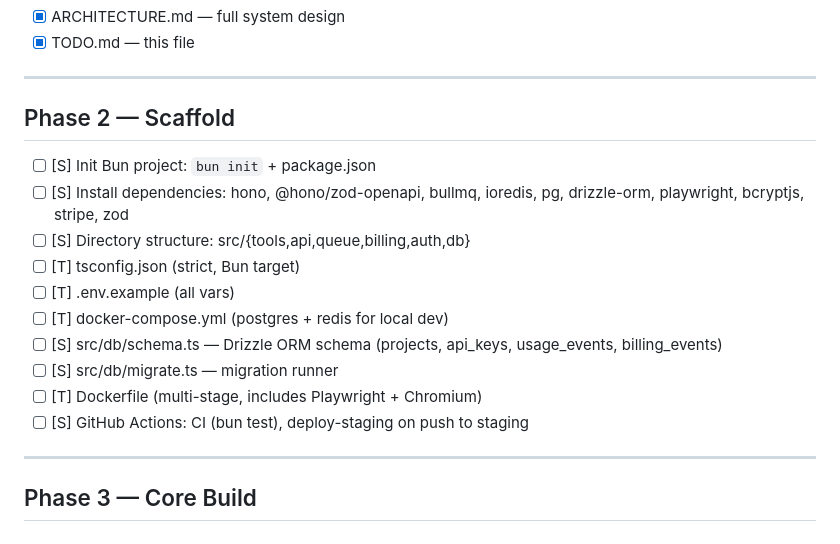
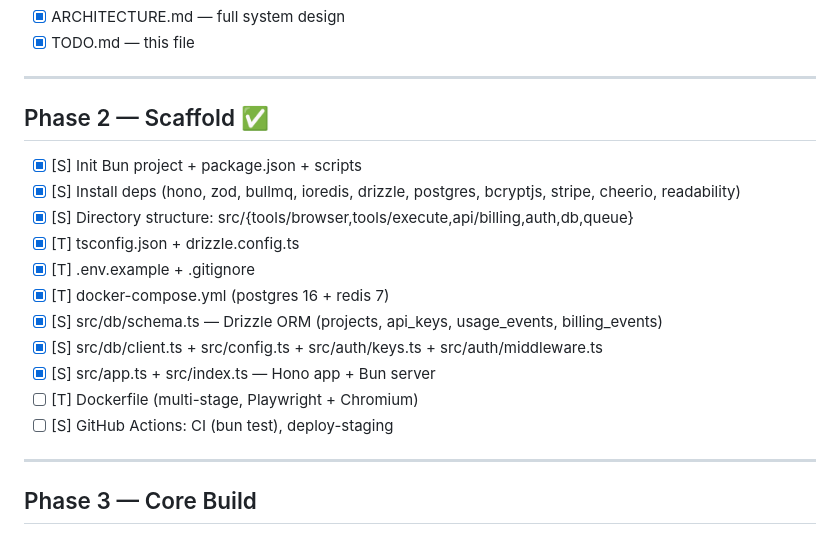
Before and after one commit to mynameisyou-cmyk/agent-tools, a Markdown page: TODO.md, the part around the change. Rendered like a GitHub page.

Commit message:
chore: mark scaffold complete in TODO

```diff
--- a/TODO.md
+++ b/TODO.md
@@ -36,17 +36,18 @@ Ordered by dependency. Heartbeat works top to bottom.
 
 ---
 
-## Phase 2 — Scaffold
-- [ ] [S] Init Bun project: `bun init` + package.json
-- [ ] [S] Install dependencies: hono, @hono/zod-openapi, bullmq, ioredis, pg, drizzle-orm, playwright, bcryptjs, stripe, zod
-- [ ] [S] Directory structure: src/{tools,api,queue,billing,auth,db}
-- [ ] [T] tsconfig.json (strict, Bun target)
-- [ ] [T] .env.example (all vars)
-- [ ] [T] docker-compose.yml (postgres + redis for local dev)
-- [ ] [S] src/db/schema.ts — Drizzle ORM schema (projects, api_keys, usage_events, billing_events)
-- [ ] [S] src/db/migrate.ts — migration runner
-- [ ] [T] Dockerfile (multi-stage, includes Playwright + Chromium)
-- [ ] [S] GitHub Actions: CI (bun test), deploy-staging on push to staging
+## Phase 2 — Scaffold ✅
+- [x] [S] Init Bun project + package.json + scripts
+- [x] [S] Install deps (hono, zod, bullmq, ioredis, drizzle, postgres, bcryptjs, stripe, cheerio, readability)
+- [x] [S] Directory structure: src/{tools/browser,tools/execute,api/billing,auth,db,queue}
+- [x] [T] tsconfig.json + drizzle.config.ts
+- [x] [T] .env.example + .gitignore
+- [x] [T] docker-compose.yml (postgres 16 + redis 7)
+- [x] [S] src/db/schema.ts — Drizzle ORM (projects, api_keys, usage_events, billing_events)
+- [x] [S] src/db/client.ts + src/config.ts + src/auth/keys.ts + src/auth/middleware.ts
+- [x] [S] src/app.ts + src/index.ts — Hono app + Bun server
+- [ ] [T] Dockerfile (multi-stage, Playwright + Chromium)
+- [ ] [S] GitHub Actions: CI (bun test), deploy-staging
 
 ---
 
```
